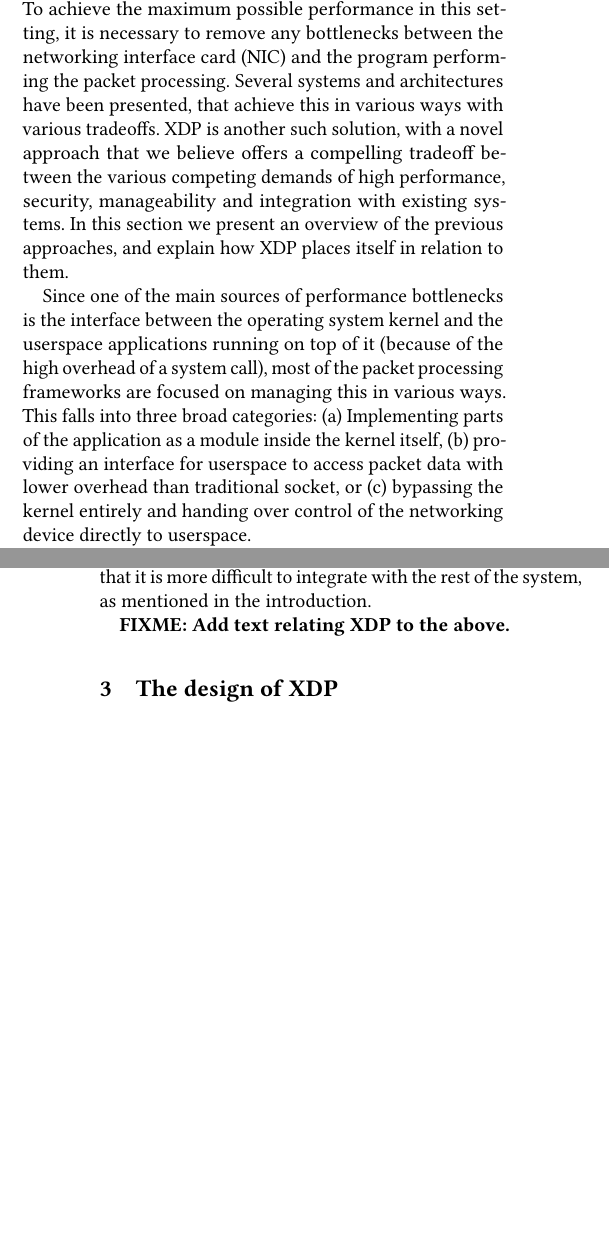
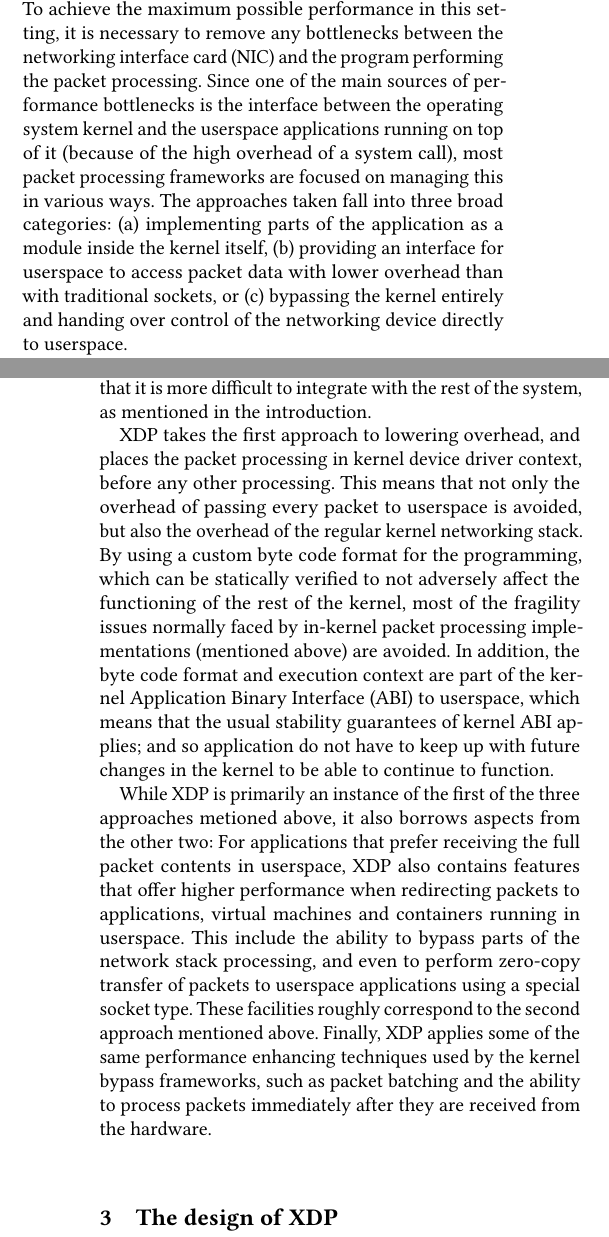
Before and after one commit to tohojo/xdp-paper, a LaTeX paper (xdp-paper.tex): two parts of the columns of pages 2 and 3 of 13, joined at a grey line, cut so that both start at the same text, the shorter picture padded with empty space. Compiled offline with pdfLaTeX.

Commit message:
Update related work
- Remove old section intro that was still stuck in the middle of the second
  paragraph.

- Add text describing how XDP relates to the other approaches.

Signed-off-by: Toke Høiland-Jørgensen <toke@toke.dk>

```diff
--- a/xdp-paper.tex
+++ b/xdp-paper.tex
@@ -165,23 +165,15 @@ programmability, the flexibility of commodity hardware has obvious advantages,
 and as performance increases and cost decreases, this becomes ever more popular.
 To achieve the maximum possible performance in this setting, it is necessary to
 remove any bottlenecks between the networking interface card (NIC) and the
-program performing the packet processing. Several systems and architectures have
-been presented, that achieve this in various ways with various tradeoffs. XDP is
-another such solution, with a novel approach that we believe offers a compelling
-tradeoff between the various competing demands of high performance, security,
-manageability and integration with existing systems. In this section we present
-an overview of the previous approaches, and explain how XDP places itself in
-relation to them.
-
-Since one of the main sources of performance bottlenecks is the interface
-between the operating system kernel and the userspace applications running on
-top of it (because of the high overhead of a system call), most of the packet
-processing frameworks are focused on managing this in various ways. This falls
-into three broad categories: (a) Implementing parts of the application as a
-module inside the kernel itself, (b) providing an interface for userspace to
-access packet data with lower overhead than traditional socket, or (c) bypassing
-the kernel entirely and handing over control of the networking device directly
-to userspace.
+program performing the packet processing. Since one of the main sources of
+performance bottlenecks is the interface between the operating system kernel and
+the userspace applications running on top of it (because of the high overhead of
+a system call), most packet processing frameworks are focused on managing this
+in various ways. The approaches taken fall into three broad categories: (a)
+implementing parts of the application as a module inside the kernel itself, (b)
+providing an interface for userspace to access packet data with lower overhead
+than with traditional sockets, or (c) bypassing the kernel entirely and handing
+over control of the networking device directly to userspace.
 
 In the first category, systems such as the OpenVswitch~\cite{openvswitch}
 virtual switch and the Click~\cite{martins2014clickos} software router provide
@@ -217,7 +209,30 @@ Foundation. This approach offers excellent performance, but has the drawback
 that it is more difficult to integrate with the rest of the system, as mentioned
 in the introduction.
 
-\textbf{FIXME: Add text relating XDP to the above.}
+XDP takes the first approach to lowering overhead, and places the packet
+processing in kernel device driver context, before any other processing. This
+means that not only the overhead of passing every packet to userspace is
+avoided, but also the overhead of the regular kernel networking stack. By using
+a custom byte code format for the programming, which can be statically verified
+to not adversely affect the functioning of the rest of the kernel, most of the
+fragility issues normally faced by in-kernel packet processing implementations
+(mentioned above) are avoided. In addition, the byte code format and execution
+context are part of the kernel Application Binary Interface (ABI) to userspace,
+which means that the usual stability guarantees of kernel ABI applies; and so
+application do not have to keep up with future changes in the kernel to be able
+to continue to function.
+
+While XDP is primarily an instance of the first of the three approaches metioned
+above, it also borrows aspects from the other two: For applications that prefer
+receiving the full packet contents in userspace, XDP also contains features that
+offer higher performance when redirecting packets to applications, virtual
+machines and containers running in userspace. This include the ability to bypass
+parts of the network stack processing, and even to perform zero-copy transfer of
+packets to userspace applications using a special socket type. These facilities
+roughly correspond to the second approach mentioned above. Finally, XDP applies
+some of the same performance enhancing techniques used by the kernel bypass
+frameworks, such as packet batching and the ability to process packets
+immediately after they are received from the hardware.
 
 %FIXME: Cite the "lessons learned with BPF" paper.
 
```
